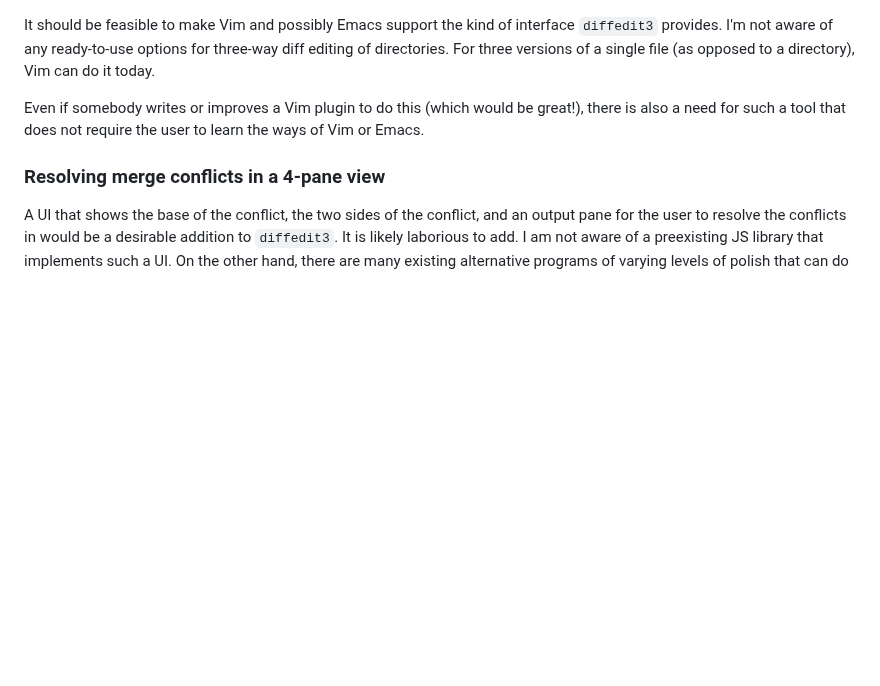
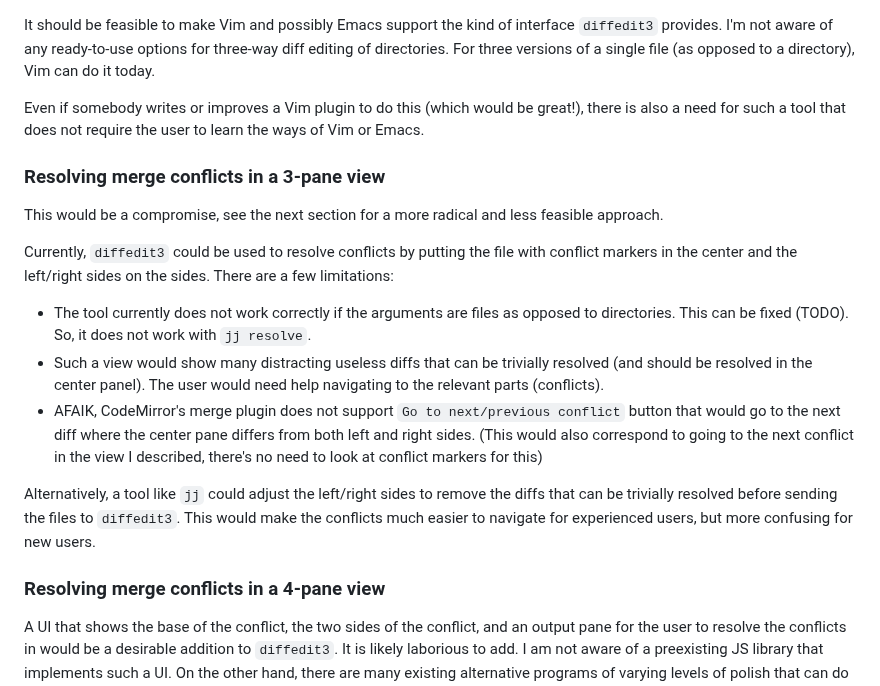
Before and after one commit to ilyagr/diffedit3, a Markdown page: README.md, the part around the change. Rendered like a GitHub page; blank space fills up the shorter version.

Commit message:
README: Explain possibilities with 3-pane merge resolution

```diff
--- a/README.md
+++ b/README.md
@@ -177,6 +177,30 @@ Even if somebody writes or improves a Vim plugin to do this (which would be
 great!), there is also a need for such a tool that does not require the user to
 learn the ways of Vim or Emacs.
 
+### Resolving merge conflicts in a 3-pane view
+
+This would be a compromise, see the next section for a more radical and less
+feasible approach.
+
+Currently, `diffedit3` could be used to resolve conflicts by putting the file
+with conflict markers in the center and the left/right sides on the sides. There
+are a few limitations:
+
+- The tool currently does not work correctly if the arguments are files as opposed
+    to directories. This can be fixed (TODO). So, it does not work with `jj resolve`.
+- Such a view would show many distracting useless diffs that can be trivially resolved
+  (and should be resolved in the center panel). The user would need help navigating
+  to the relevant parts (conflicts).
+- AFAIK, CodeMirror's merge plugin does not support `Go to next/previous conflict`
+  button that would go to the next diff where the center pane differs from both
+  left and right sides. (This would also correspond to going to the next conflict in
+  the view I described, there's no need to look at conflict markers for this)
+
+Alternatively, a tool like `jj` could adjust the left/right sides to remove the
+diffs that can be trivially resolved before sending the files to `diffedit3`. This would
+make the conflicts much easier to navigate for experienced users, but more confusing for
+new users.
+
 ### Resolving merge conflicts in a 4-pane view
 
 A UI that shows the base of the conflict, the two sides of the conflict, and an
```
